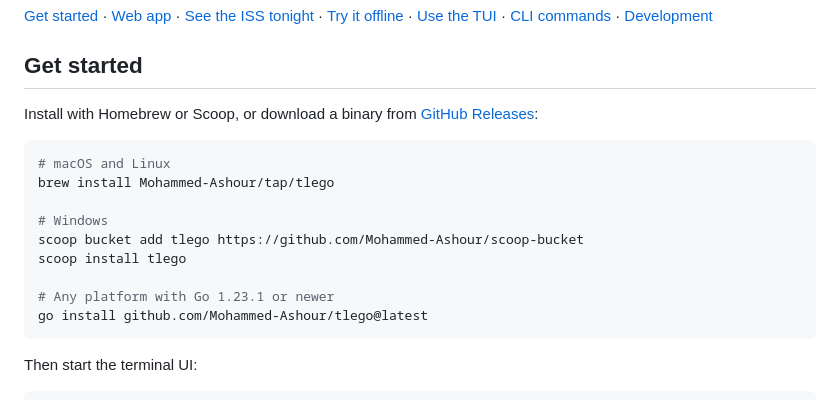
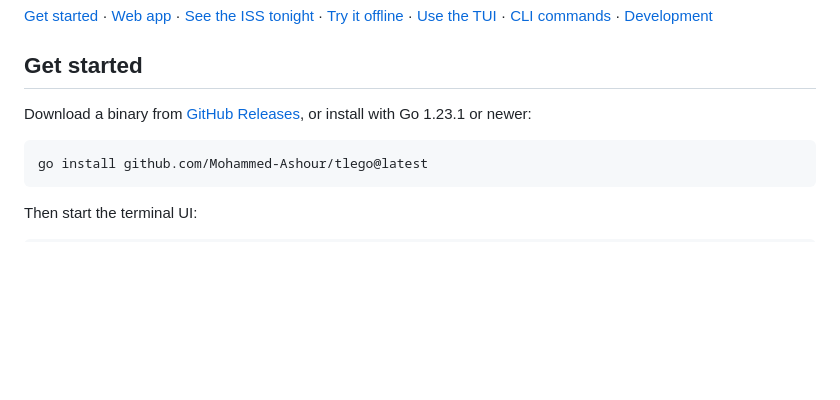
Before and after one commit to Mohammed-Ashour/tlego, a Markdown page: README.md, the part around the change. Drawn GitHub-style; blank space fills up the shorter version.

Commit message:
docs: remove Homebrew and Scoop install commands (#49)
Neither channel is live yet, so the commands fail. #48 tracks publishing them.

````diff
--- a/README.md
+++ b/README.md
@@ -10,17 +10,9 @@ Browse satellites, track them on a live 3D globe, and find out when you can see
 
 ## Get started
 
-Install with Homebrew or Scoop, or download a binary from [GitHub Releases](https://github.com/Mohammed-Ashour/tlego/releases/latest):
+Download a binary from [GitHub Releases](https://github.com/Mohammed-Ashour/tlego/releases/latest), or install with Go 1.23.1 or newer:
 
 ```bash
-# macOS and Linux
-brew install Mohammed-Ashour/tap/tlego
-
-# Windows
-scoop bucket add tlego https://github.com/Mohammed-Ashour/scoop-bucket
-scoop install tlego
-
-# Any platform with Go 1.23.1 or newer
 go install github.com/Mohammed-Ashour/tlego@latest
 ```
 
````
